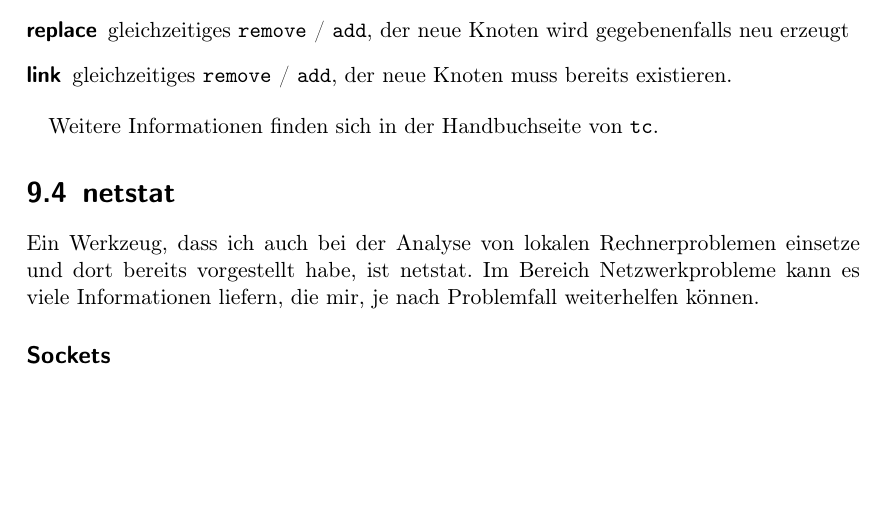
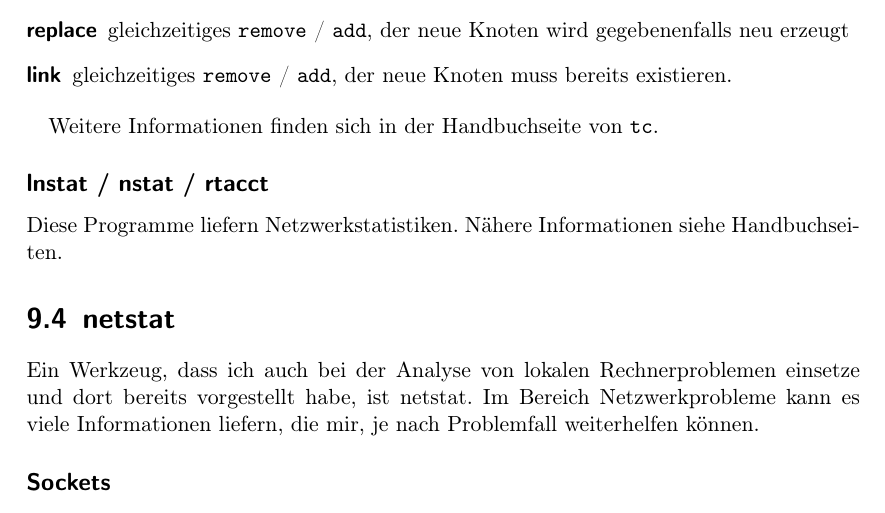
Before and after one commit to matwei-books/troubleshoot-linux, a LaTeX document (troubleshoot-linux.tex, which reads tl-netz-werkzeuge.tex): part of page 50 of 64, cut so that both start at the same text, the shorter picture padded with empty space. Compiled offline with pdfLaTeX.

Commit message:
Kurztext zu lnstat / nstat / rtacct

```diff
--- a/tl-netz-werkzeuge.tex
+++ b/tl-netz-werkzeuge.tex
@@ -403,6 +403,9 @@ tc qdisc add dev $device root $disc $params
   \end{description}
 
   Weitere Informationen finden sich in der Handbuchseite von \verb?tc?.
+  \subsection*{lnstat / nstat / rtacct}
+  Diese Programme liefern Netzwerkstatistiken. Nähere Informationen siehe
+  Handbuchseiten.
 \section{netstat}
 \label{sec:netz-werkzeuge-netstat}
 \begin{abstractsec}
```
